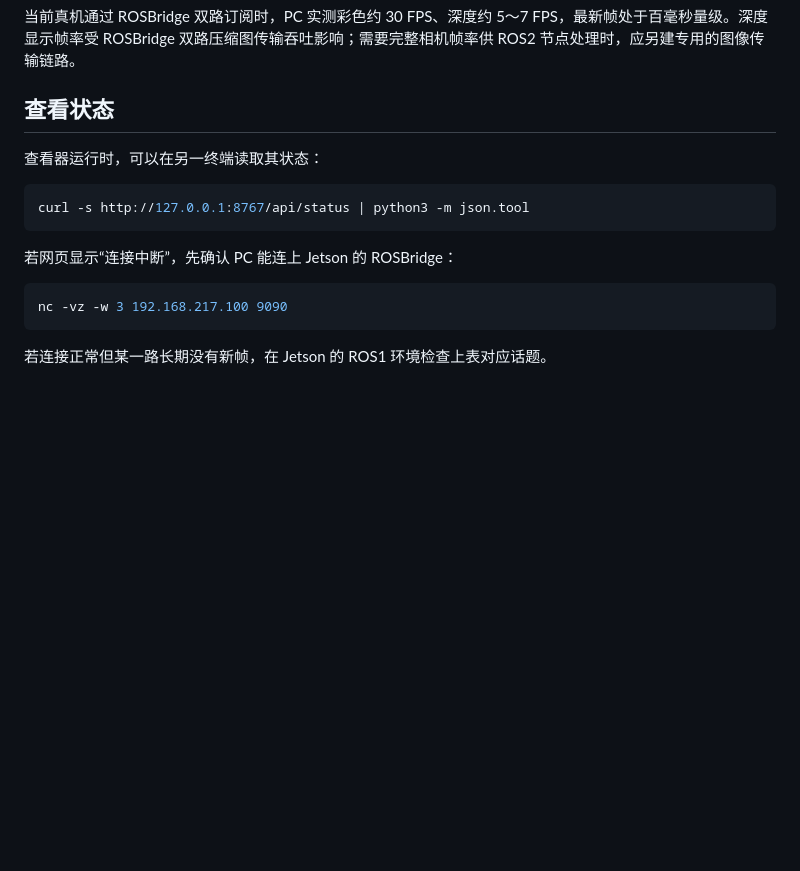
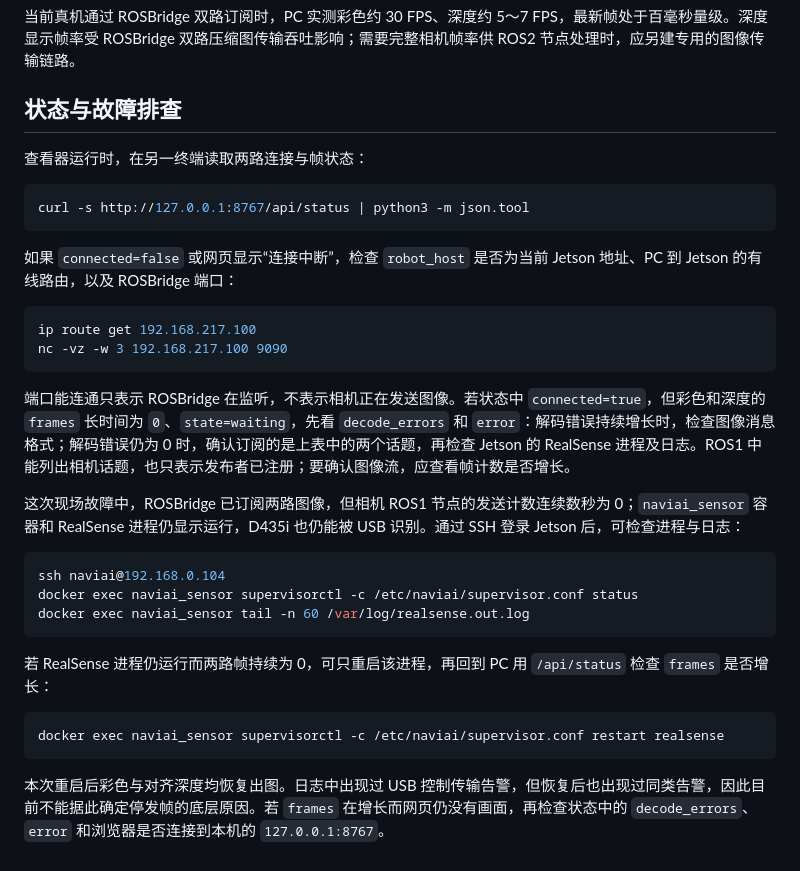
Before and after one commit to CSC309Zhou/WA1_ws, a Markdown page: head_camera_viewer/README.md, the part around the change. GitHub-like rendering; blank space fills up the shorter version.

````diff
--- a/head_camera_viewer/README.md
+++ b/head_camera_viewer/README.md
@@ -55,18 +55,35 @@ python3 -m venv --system-site-packages .venv
 
 当前真机通过 ROSBridge 双路订阅时，PC 实测彩色约 30 FPS、深度约 5～7 FPS，最新帧处于百毫秒量级。深度显示帧率受 ROSBridge 双路压缩图传输吞吐影响；需要完整相机帧率供 ROS2 节点处理时，应另建专用的图像传输链路。
 
-## 查看状态
+## 状态与故障排查
 
-查看器运行时，可以在另一终端读取其状态：
+查看器运行时，在另一终端读取两路连接与帧状态：
 
 ```bash
 curl -s http://127.0.0.1:8767/api/status | python3 -m json.tool
 ```
 
-若网页显示“连接中断”，先确认 PC 能连上 Jetson 的 ROSBridge：
+如果 `connected=false` 或网页显示“连接中断”，检查 `robot_host` 是否为当前 Jetson 地址、PC 到 Jetson 的有线路由，以及 ROSBridge 端口：
 
 ```bash
+ip route get 192.168.217.100
 nc -vz -w 3 192.168.217.100 9090
 ```
 
-若连接正常但某一路长期没有新帧，在 Jetson 的 ROS1 环境检查上表对应话题。
+端口能连通只表示 ROSBridge 在监听，不表示相机正在发送图像。若状态中 `connected=true`，但彩色和深度的 `frames` 长时间为 `0`、`state=waiting`，先看 `decode_errors` 和 `error`：解码错误持续增长时，检查图像消息格式；解码错误仍为 0 时，确认订阅的是上表中的两个话题，再检查 Jetson 的 RealSense 进程及日志。ROS1 中能列出相机话题，也只表示发布者已注册；要确认图像流，应查看帧计数是否增长。
+
+这次现场故障中，ROSBridge 已订阅两路图像，但相机 ROS1 节点的发送计数连续数秒为 0；`naviai_sensor` 容器和 RealSense 进程仍显示运行，D435i 也仍能被 USB 识别。通过 SSH 登录 Jetson 后，可检查进程与日志：
+
+```bash
+ssh naviai@192.168.0.104
+docker exec naviai_sensor supervisorctl -c /etc/naviai/supervisor.conf status
+docker exec naviai_sensor tail -n 60 /var/log/realsense.out.log
+```
+
+若 RealSense 进程仍运行而两路帧持续为 0，可只重启该进程，再回到 PC 用 `/api/status` 检查 `frames` 是否增长：
+
+```bash
+docker exec naviai_sensor supervisorctl -c /etc/naviai/supervisor.conf restart realsense
+```
+
+本次重启后彩色与对齐深度均恢复出图。日志中出现过 USB 控制传输告警，但恢复后也出现过同类告警，因此目前不能据此确定停发帧的底层原因。若 `frames` 在增长而网页仍没有画面，再检查状态中的 `decode_errors`、`error` 和浏览器是否连接到本机的 `127.0.0.1:8767`。
````
Also changed, not shown: native_bridge/README.md (+35 -0 lines).
